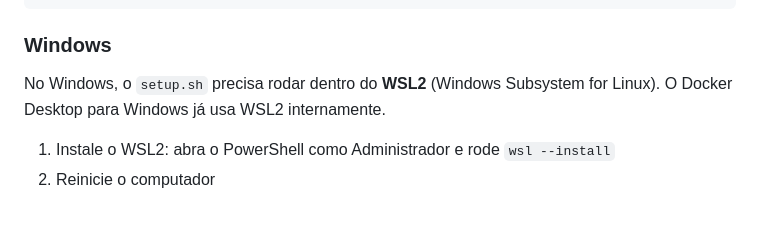
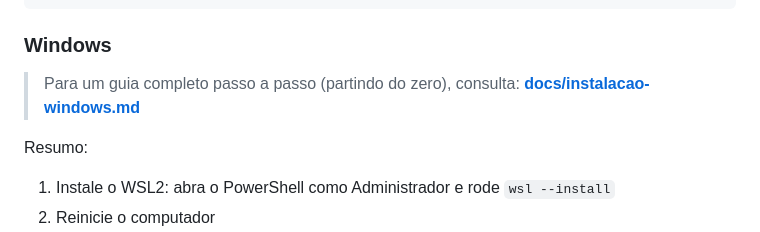
Before and after one commit to enocordova/junior-bar, a Markdown page: README.md, the part around the change. Rendered like a GitHub page; blank space fills up the shorter version.

```diff
--- a/README.md
+++ b/README.md
@@ -46,8 +46,9 @@ brew install openssl
 
 ### Windows
 
-No Windows, o `setup.sh` precisa rodar dentro do **WSL2** (Windows Subsystem for Linux). O Docker Desktop para Windows já usa WSL2 internamente.
+> Para um guia completo passo a passo (partindo do zero), consulta: **[docs/instalacao-windows.md](docs/instalacao-windows.md)**
 
+Resumo:
 1. Instale o WSL2: abra o PowerShell como Administrador e rode `wsl --install`
 2. Reinicie o computador
 3. Instale o **Docker Desktop** → [docker.com/get-started](https://www.docker.com/get-started/)
```
Also changed, not shown: docs/instalacao-windows.md (added, +212 -0 lines).
